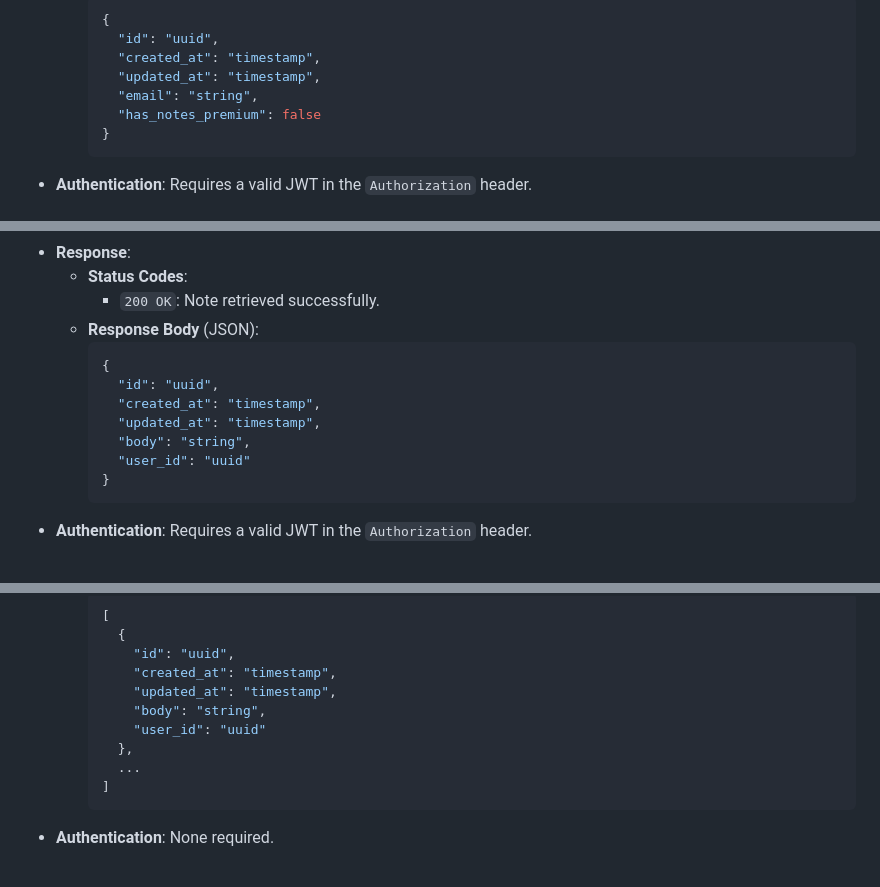
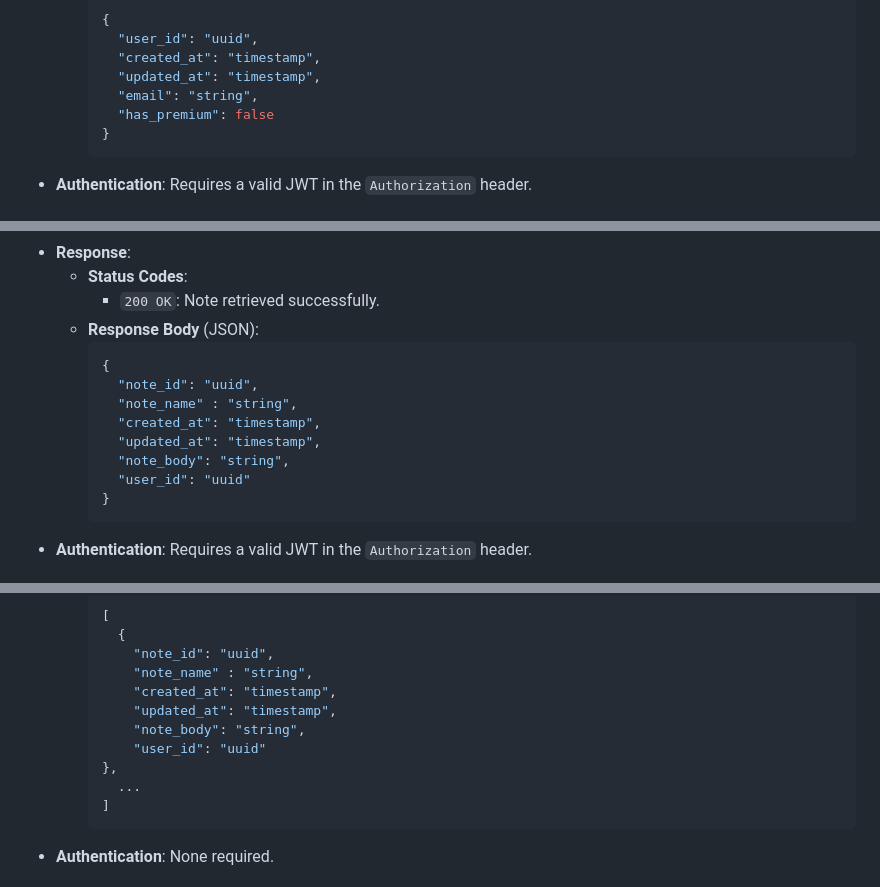
Before and after one commit to F0RG-2142/znotes-backend, a Markdown page: README.md, 3 parts joined by grey strips. Drawn GitHub-style.

````diff
--- a/README.md
+++ b/README.md
@@ -132,11 +132,11 @@ This document outlines the "Users and Auth" API endpoints, detailing their purpo
   - **Response Body** (JSON):
     ```json
     {
-      "id": "uuid",
+      "user_id": "uuid",
       "created_at": "timestamp",
       "updated_at": "timestamp",
       "email": "string",
-      "has_notes_premium": false
+      "has_premium": false
     }
     ```
 - **Authentication**: Requires a valid JWT in the `Authorization` header.
@@ -190,10 +190,11 @@ This document outlines the "Notes" API endpoints, detailing their purpose, param
   - **Response Body** (JSON):
     ```json
     {
-      "id": "uuid",
+      "note_id": "uuid",
+      "note_name" : "string",
       "created_at": "timestamp",
       "updated_at": "timestamp",
-      "body": "string",
+      "note_body": "string",
       "user_id": "uuid"
     }
     ```
@@ -213,12 +214,13 @@ This document outlines the "Notes" API endpoints, detailing their purpose, param
     ```json
     [
       {
-        "id": "uuid",
+        "note_id": "uuid",
+        "note_name" : "string",
         "created_at": "timestamp",
         "updated_at": "timestamp",
-        "body": "string",
+        "note_body": "string",
         "user_id": "uuid"
-      },
+    },
       ...
     ]
     ```
````
